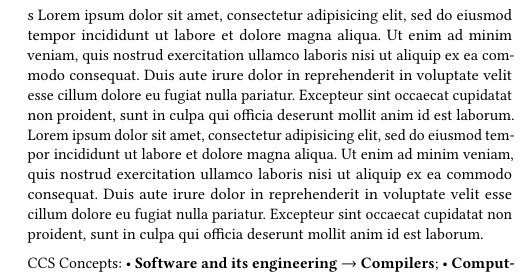
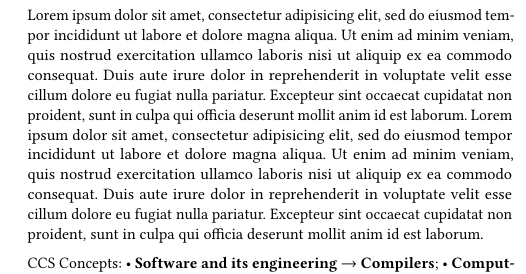
Before and after one commit to mjklemm/paper-Flang_Paper_for_LLVM_in_HPC_Workshop, a LaTeX paper (paper.tex): part of one column of page 1 of 2, cut so that both start at the same text. Compiled offline with pdfLaTeX.

Commit message:
Update on Overleaf.

```diff
--- a/paper.tex
+++ b/paper.tex
@@ -81,7 +81,7 @@ style=acmnumeric, % use style=acmauthoryear for publications that require it
 
 \renewcommand{\shortauthors}{Adamski et al.}
 
-\begin{abstract}s
+\begin{abstract}
 Lorem ipsum dolor sit amet, consectetur adipisicing elit, sed do eiusmod
 tempor incididunt ut labore et dolore magna aliqua. Ut enim ad minim veniam,
 quis nostrud exercitation ullamco laboris nisi ut aliquip ex ea commodo
```
